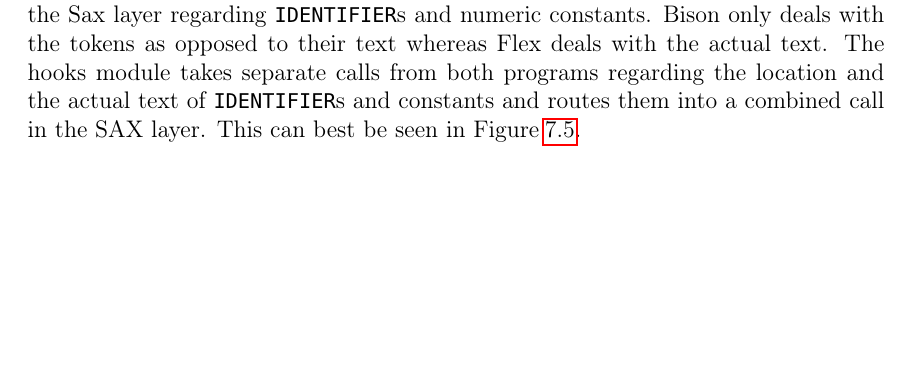
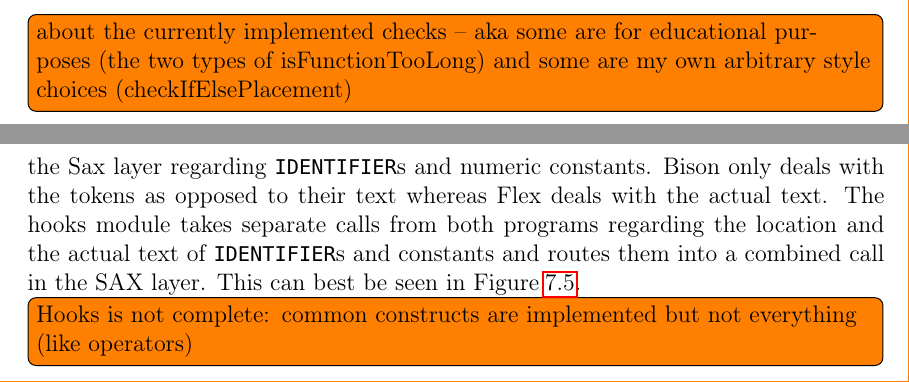
Before and after one commit to esr2/critter, a LaTeX thesis (Thesis.tex): part of page 27 of 34 before the commit and two parts of pages 23 and 29 of 36 after it, the two joined at a grey line, cut at the place of the change, the shorter picture padded with empty space. Compiled offline with pdfLaTeX; a missing font is replaced by an installed copy or a similar font.

Commit message:
added some todos that were sitting on my todo list

```diff
--- a/Thesis.tex
+++ b/Thesis.tex
@@ -526,6 +526,7 @@ recognizes a variable inside a declaration. The administrator can write their ow
 to be invoked at each of the relevant callback points.
 
 The set of predefined checks are listed below in Table \ref{predefinedChecks}.
+\todoin{about the currently implemented checks -- aka some are for educational purposes (the two types of isFunctionTooLong) and some are my own arbitrary style choices (checkIfElsePlacement)}
 
 \begin{table}
 \caption{Predefined Checks}
@@ -695,6 +697,7 @@ regarding \lstinline{IDENTIFIER}s and numeric constants. Bison only deals with t
 to their text whereas Flex deals with the actual text. The hooks module takes separate calls from both
 programs regarding the location and the actual text of \lstinline{IDENTIFIER}s and constants and routes
 them into a combined call in the SAX layer. This can best be seen in \refCode \ref{handlerTimeline}.
+\todoin{Hooks is not complete: common constructs are implemented but not everything (like operators)}
 
 \begin{figure}
 \caption{Additional Excerpt of the Grammar}
```
Also changed, not shown: Thesis.tex (3 more changed lines).
